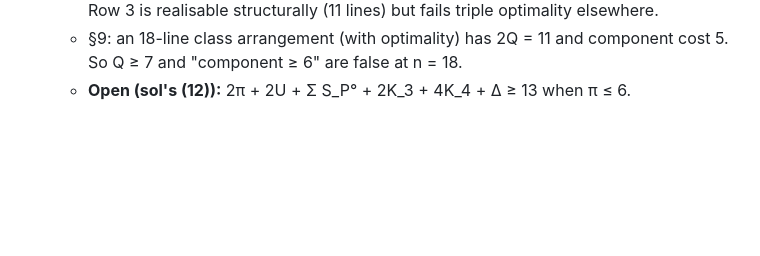
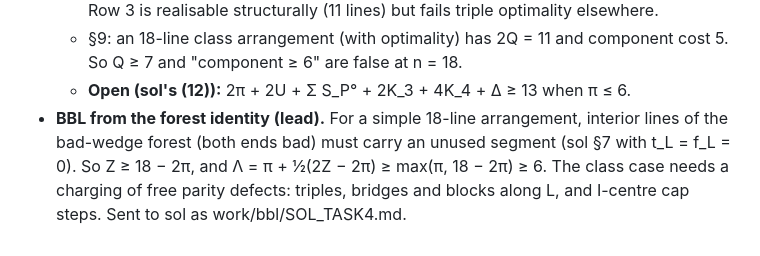
Before and after one commit to srirangam-r/kobon_triangles, a Markdown page: work/bbl/THEORY.md, the part around the change. GitHub-like rendering; blank space fills up the shorter version.

Commit message:
Task 4 for sol; BBL recovered from the forest identity
Co-Authored-By: Claude Opus 5.5 (1M context) <noreply@anthropic.com>

```diff
--- a/work/bbl/THEORY.md
+++ b/work/bbl/THEORY.md
@@ -2116,3 +2116,7 @@ class CEGAR. Brief: see the agent prompt; files under work/eng/T29/.
   - §9: an 18-line class arrangement (with optimality) has 2Q = 11 and component cost 5. So Q ≥ 7 and
     "component ≥ 6" are false at n = 18.
   - **Open (sol's (12)):** 2π + 2U + Σ S_P° + 2K_3 + 4K_4 + Δ ≥ 13 when π ≤ 6.
+- **BBL from the forest identity (lead).** For a simple 18-line arrangement, interior lines of the bad-wedge forest
+  (both ends bad) must carry an unused segment (sol §7 with t_L = f_L = 0). So Z ≥ 18 − 2π, and
+  Λ = π + ½(2Z − 2π) ≥ max(π, 18 − 2π) ≥ 6. The class case needs a charging of free parity defects: triples,
+  bridges and blocks along L, and I-centre cap steps. Sent to sol as work/bbl/SOL_TASK4.md.
```
Also changed, not shown: work/bbl/SOL_TASK4.md (added, +60 -0 lines).
